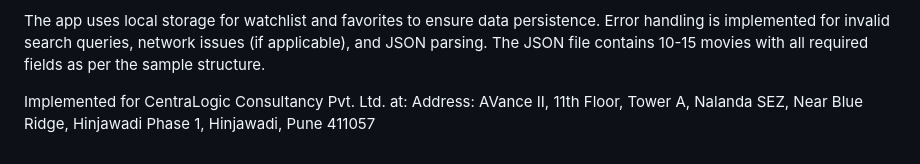
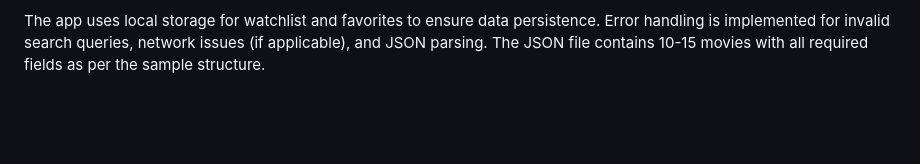
Before and after one commit to meghshamkapure/movie_search_app, a Markdown page: README.md, the part around the change. Drawn GitHub-style; blank space fills up the shorter version.

```diff
--- a/README.md
+++ b/README.md
@@ -98,6 +98,3 @@ Notes
 The app uses local storage for watchlist and favorites to ensure data persistence.
 Error handling is implemented for invalid search queries, network issues (if applicable), and JSON parsing.
 The JSON file contains 10-15 movies with all required fields as per the sample structure.
-
-Implemented for CentraLogic Consultancy Pvt. Ltd. at:
-Address: AVance II, 11th Floor, Tower A, Nalanda SEZ, Near Blue Ridge, Hinjawadi Phase 1, Hinjawadi, Pune 411057
```
